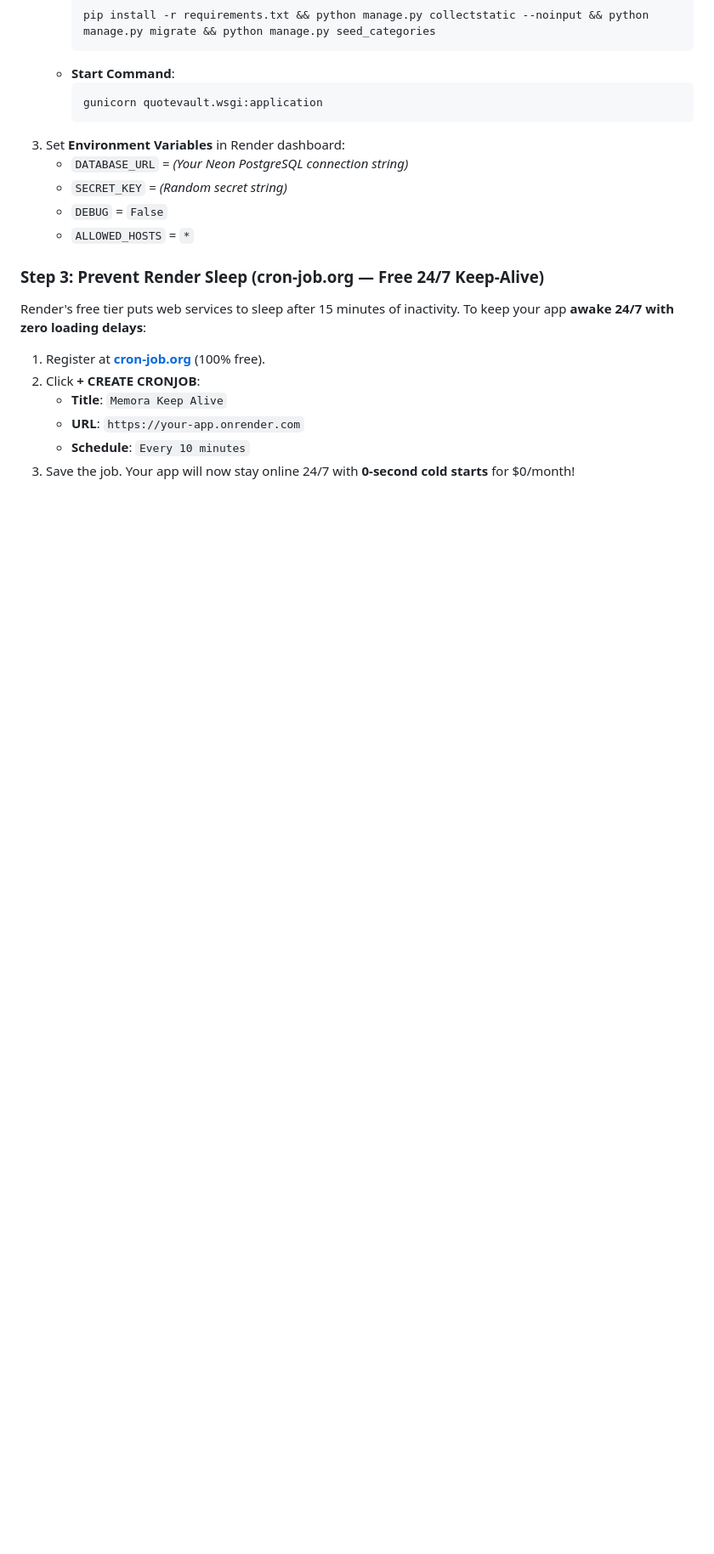
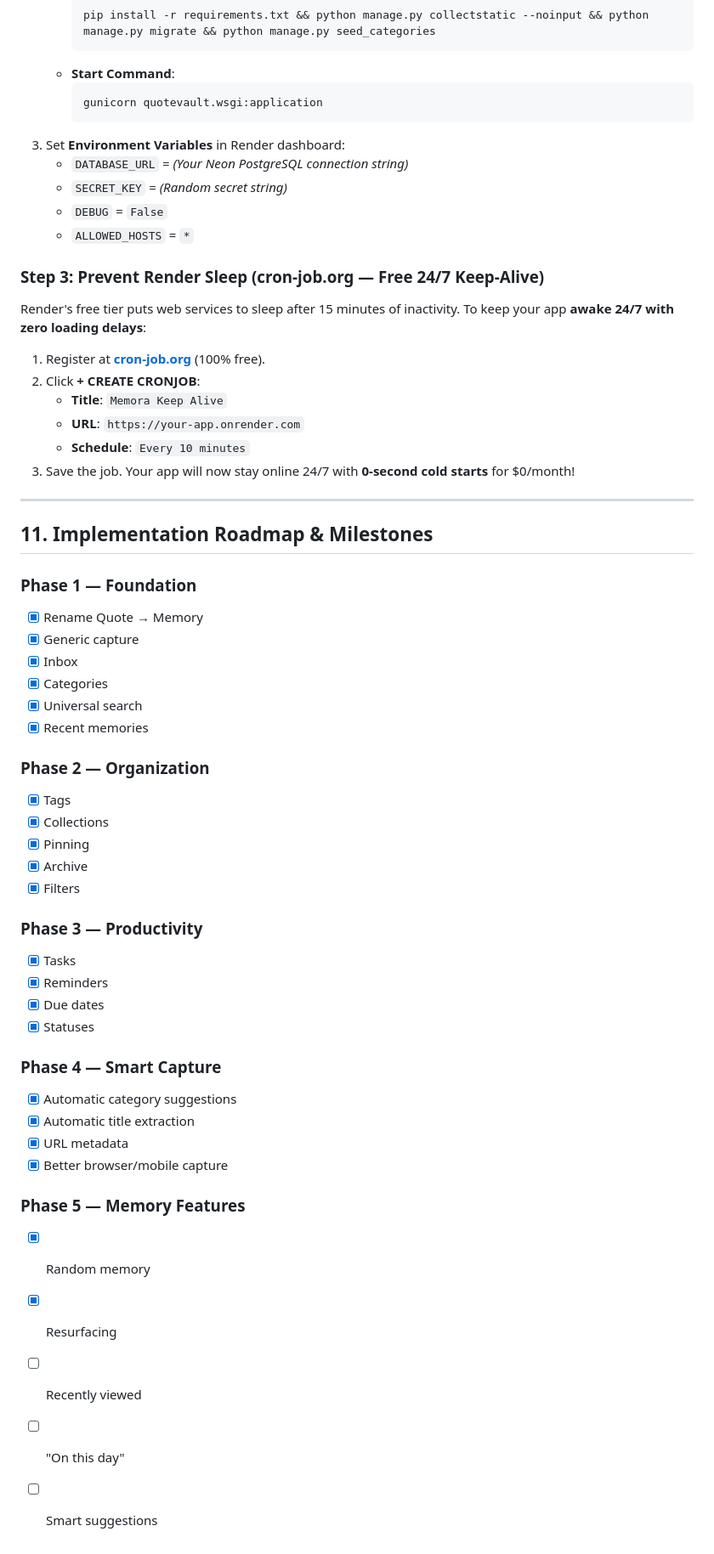
Before and after one commit to omtiwari17/Memora, a Markdown page: AGENTS.md, the part around the change. Shown at 85% size. Rendered like a GitHub page; blank space fills up the shorter version.

Commit message:
docs: update AGENTS.md with complete 5-phase implementation roadmap and completed milestones

```diff
--- a/AGENTS.md
+++ b/AGENTS.md
@@ -232,3 +232,41 @@ Render's free tier puts web services to sleep after 15 minutes of inactivity. To
    - **URL**: `https://your-app.onrender.com`
    - **Schedule**: `Every 10 minutes`
 3. Save the job. Your app will now stay online 24/7 with **0-second cold starts** for $0/month!
+
+---
+
+## 11. Implementation Roadmap & Milestones
+
+### Phase 1 — Foundation
+- [x] Rename Quote → Memory
+- [x] Generic capture
+- [x] Inbox
+- [x] Categories
+- [x] Universal search
+- [x] Recent memories
+
+### Phase 2 — Organization
+- [x] Tags
+- [x] Collections
+- [x] Pinning
+- [x] Archive
+- [x] Filters
+
+### Phase 3 — Productivity
+- [x] Tasks
+- [x] Reminders
+- [x] Due dates
+- [x] Statuses
+
+### Phase 4 — Smart Capture
+- [x] Automatic category suggestions
+- [x] Automatic title extraction
+- [x] URL metadata
+- [x] Better browser/mobile capture
+
+### Phase 5 — Memory Features
+- [x] Random memory
+- [x] Resurfacing
+- [ ] Recently viewed
+- [ ] "On this day"
+- [ ] Smart suggestions
```
